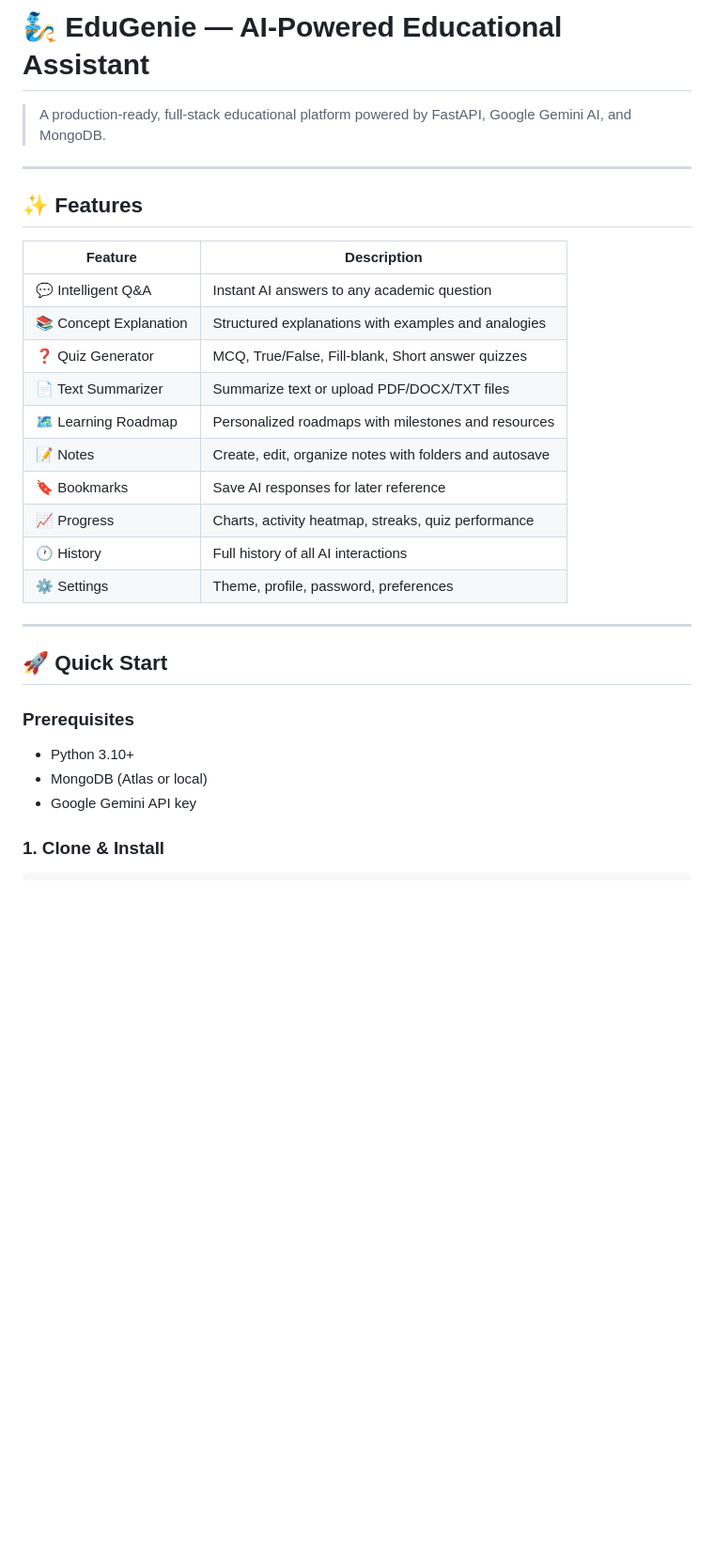
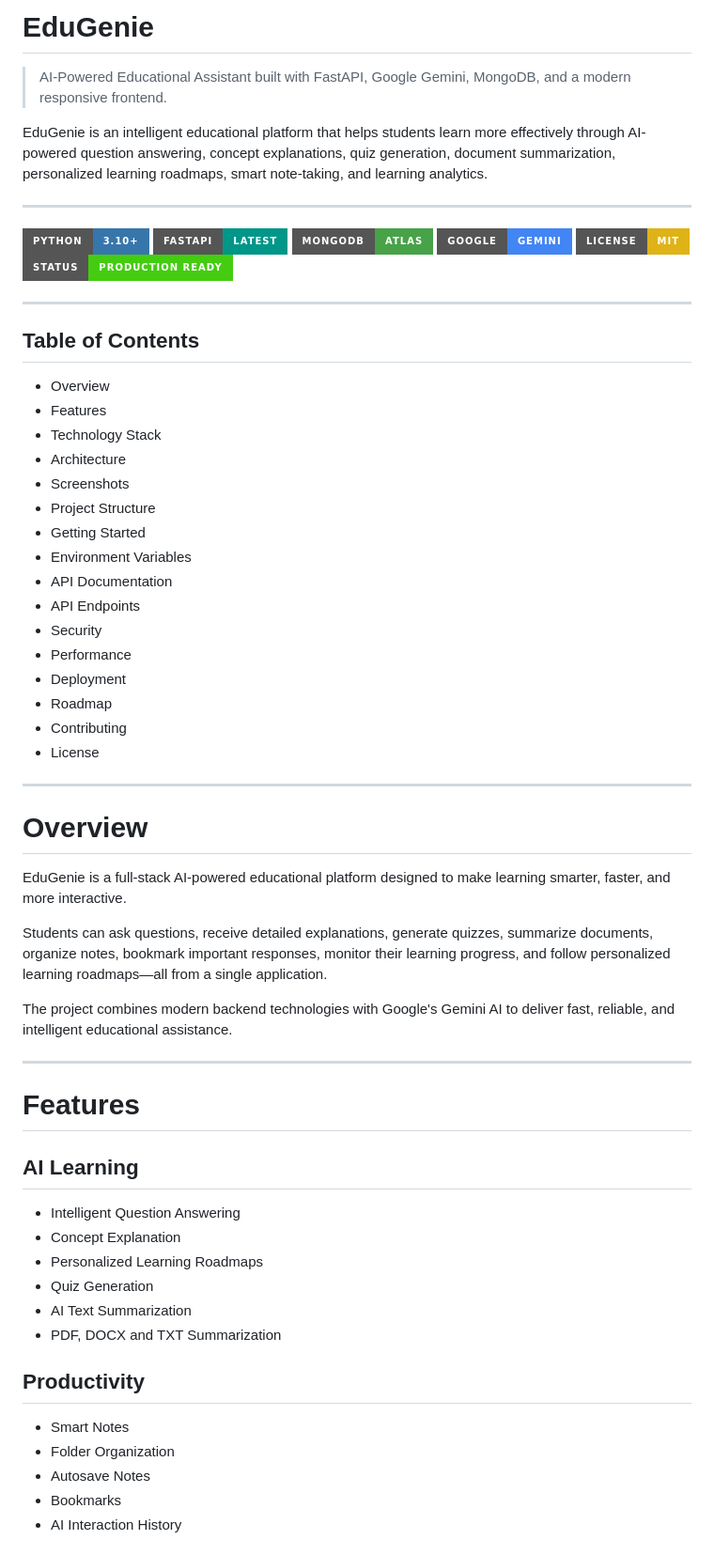
Before and after one commit to terish5676/EduGenie, a Markdown page: README.md, the part around one of its changes. Shown at 94% size. Rendered like a GitHub page; badges without logos; blank space fills up the shorter version.

```diff
--- a/README.md
+++ b/README.md
@@ -1,32 +1,67 @@
-# 🧞 EduGenie — AI-Powered Educational Assistant
+# EduGenie
 
-> A production-ready, full-stack educational platform powered by FastAPI, Google Gemini AI, and MongoDB.
+> AI-Powered Educational Assistant built with FastAPI, Google Gemini, MongoDB, and a modern responsive frontend.
 
+EduGenie is an intelligent educational platform that helps students learn more effectively through AI-powered question answering, concept explanations, quiz generation, document summarization, personalized learning roadmaps, smart note-taking, and learning analytics.
 
 ---
 
-## ✨ Features
-
-| Feature | Description |
-|---------|-------------|
-| 💬 Intelligent Q&A | Instant AI answers to any academic question |
-| 📚 Concept Explanation | Structured explanations with examples and analogies |
-| ❓ Quiz Generator | MCQ, True/False, Fill-blank, Short answer quizzes |
-| 📄 Text Summarizer | Summarize text or upload PDF/DOCX/TXT files |
-| 🗺️ Learning Roadmap | Personalized roadmaps with milestones and resources |
-| 📝 Notes | Create, edit, organize notes with folders and autosave |
-| 🔖 Bookmarks | Save AI responses for later reference |
-| 📈 Progress | Charts, activity heatmap, streaks, quiz performance |
-| 🕐 History | Full history of all AI interactions |
-| ⚙️ Settings | Theme, profile, password, preferences |
+![Python](https://img.shields.io/badge/Python-3.10+-3776AB?style=for-the-badge\&logo=python\&logoColor=white)
+![FastAPI](https://img.shields.io/badge/FastAPI-Latest-009688?style=for-the-badge\&logo=fastapi\&logoColor=white)
+![MongoDB](https://img.shields.io/badge/MongoDB-Atlas-47A248?style=for-the-badge\&logo=mongodb\&logoColor=white)
+![Google Gemini](https://img.shields.io/badge/Google-Gemini-4285F4?style=for-the-badge\&logo=google\&logoColor=white)
+![License](https://img.shields.io/badge/License-MIT-yellow?style=for-the-badge)
+![Status](https://img.shields.io/badge/Status-Production%20Ready-success?style=for-the-badge)
 
 ---
 
-## 🚀 Quick Start
+## Table of Contents
 
-### Prerequisites
-- Python 3.10+
-- MongoDB (Atlas or local)
-- Google Gemini API key
+* Overview
+* Features
+* Technology Stack
+* Architecture
+* Screenshots
+* Project Structure
+* Getting Started
+* Environment Variables
+* API Documentation
+* API Endpoints
+* Security
+* Performance
+* Deployment
+* Roadmap
+* Contributing
+* License
 
-### 1. Clone & Install
+---
+
+# Overview
+
+EduGenie is a full-stack AI-powered educational platform designed to make learning smarter, faster, and more interactive.
+
+Students can ask questions, receive detailed explanations, generate quizzes, summarize documents, organize notes, bookmark important responses, monitor their learning progress, and follow personalized learning roadmaps—all from a single application.
+
+The project combines modern backend technologies with Google's Gemini AI to deliver fast, reliable, and intelligent educational assistance.
+
+---
+
+# Features
+
+## AI Learning
+
+* Intelligent Question Answering
+* Concept Explanation
+* Personalized Learning Roadmaps
+* Quiz Generation
+* AI Text Summarization
+* PDF, DOCX and TXT Summarization
+
+## Productivity
+
+* Smart Notes
+* Folder Organization
+* Autosave Notes
+* Bookmarks
+* AI Interaction History
+
```
Also changed, not shown: other parts of README.md (+384 -142 lines).
